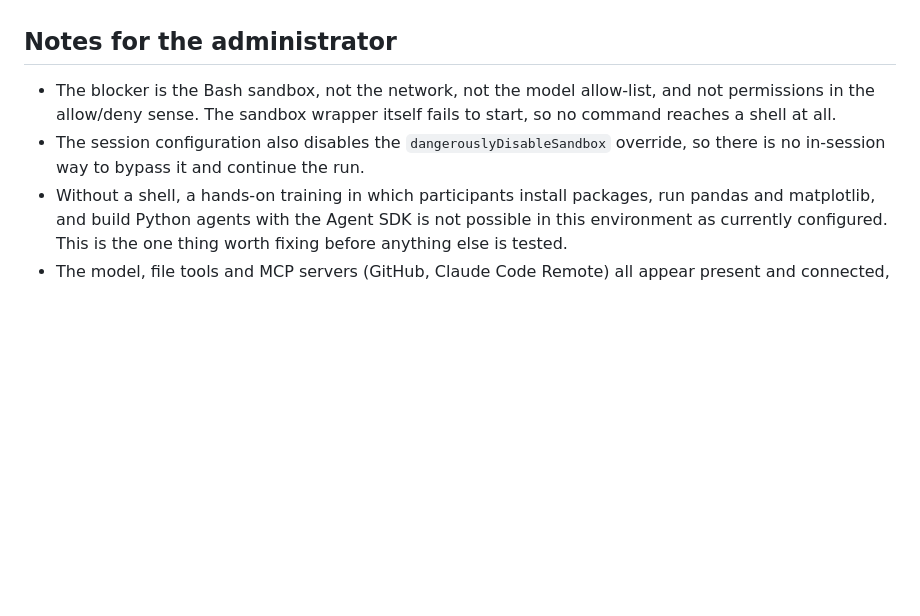
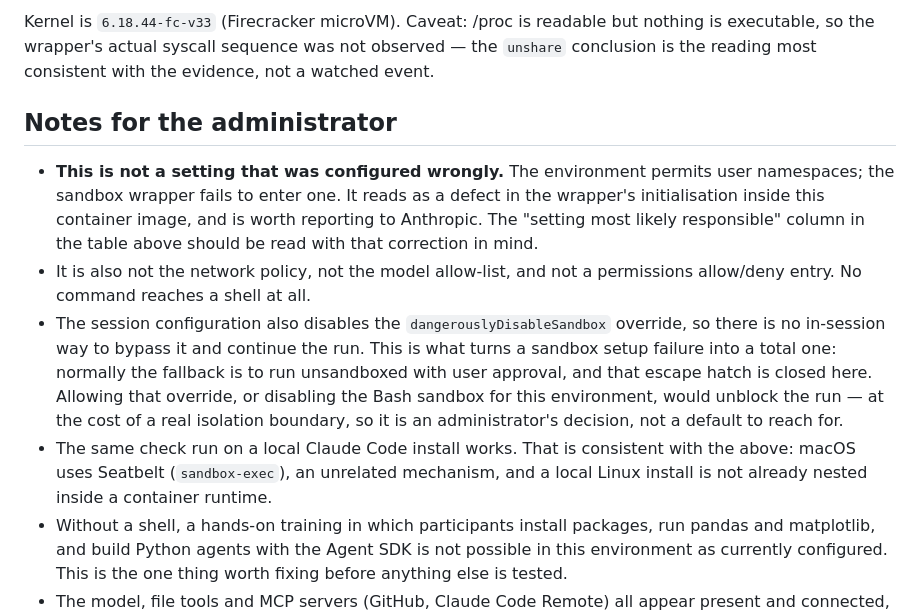
Before and after one commit to PaulHoekstraDiP/presentation-vote, a Markdown page: cc-preflight/ORG-CHECK-BROWSER-RESULT.md, the part around one of its changes. Rendered like a GitHub page; blank space fills up the shorter version.

```diff
--- a/cc-preflight/ORG-CHECK-BROWSER-RESULT.md
+++ b/cc-preflight/ORG-CHECK-BROWSER-RESULT.md
@@ -38,9 +57,24 @@ check 1, stop"), no further checks were attempted.
+Kernel is `6.18.44-fc-v33` (Firecracker microVM). Caveat: /proc is readable but nothing is
+executable, so the wrapper's actual syscall sequence was not observed — the `unshare`
+conclusion is the reading most consistent with the evidence, not a watched event.
+
 ## Notes for the administrator
-- The blocker is the Bash sandbox, not the network, not the model allow-list, and not
-  permissions in the allow/deny sense. The sandbox wrapper itself fails to start, so no
-  command reaches a shell at all.
+- **This is not a setting that was configured wrongly.** The environment permits user
+  namespaces; the sandbox wrapper fails to enter one. It reads as a defect in the wrapper's
+  initialisation inside this container image, and is worth reporting to Anthropic. The
+  "setting most likely responsible" column in the table above should be read with that
+  correction in mind.
+- It is also not the network policy, not the model allow-list, and not a permissions
+  allow/deny entry. No command reaches a shell at all.
 - The session configuration also disables the `dangerouslyDisableSandbox` override, so there
-  is no in-session way to bypass it and continue the run.
+  is no in-session way to bypass it and continue the run. This is what turns a sandbox
+  setup failure into a total one: normally the fallback is to run unsandboxed with user
+  approval, and that escape hatch is closed here. Allowing that override, or disabling the
+  Bash sandbox for this environment, would unblock the run — at the cost of a real isolation
+  boundary, so it is an administrator's decision, not a default to reach for.
+- The same check run on a local Claude Code install works. That is consistent with the
+  above: macOS uses Seatbelt (`sandbox-exec`), an unrelated mechanism, and a local Linux
+  install is not already nested inside a container runtime.
 - Without a shell, a hands-on training in which participants install packages, run pandas and
   matplotlib, and build Python agents with the Agent SDK is not possible in this environment
   as currently configured. This is the one thing worth fixing before anything else is tested.
```
Also changed, not shown: other parts of cc-preflight/ORG-CHECK-BROWSER-RESULT.md (+29 -10 lines).
